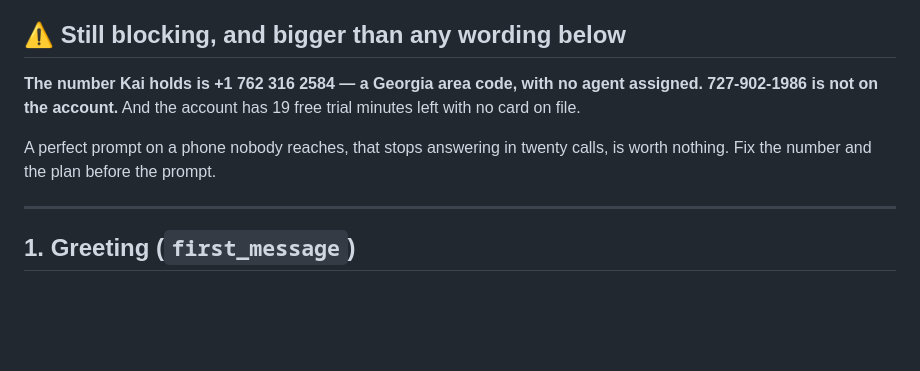
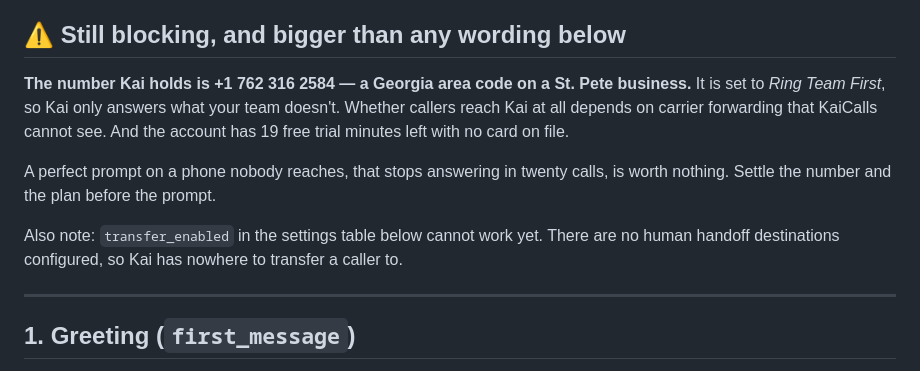
Before and after one commit to paintnpete-netizen/Paint-n-Pete, a Markdown page: backoffice/03-leads/kai-agent-prompt.md, the part around the change. Rendered like a GitHub page; blank space fills up the shorter version.

```diff
--- a/backoffice/03-leads/kai-agent-prompt.md
+++ b/backoffice/03-leads/kai-agent-prompt.md
@@ -18,12 +18,18 @@ and verified. Details in `kai-setup.md`.
 
 ## ⚠️ Still blocking, and bigger than any wording below
 
-**The number Kai holds is +1 762 316 2584 — a Georgia area code, with no agent
-assigned. 727-902-1986 is not on the account.** And the account has 19 free
-trial minutes left with no card on file.
+**The number Kai holds is +1 762 316 2584 — a Georgia area code on a St. Pete
+business.** It is set to *Ring Team First*, so Kai only answers what your team
+doesn't. Whether callers reach Kai at all depends on carrier forwarding that
+KaiCalls cannot see. And the account has 19 free trial minutes left with no card
+on file.
 
 A perfect prompt on a phone nobody reaches, that stops answering in twenty
-calls, is worth nothing. Fix the number and the plan before the prompt.
+calls, is worth nothing. Settle the number and the plan before the prompt.
+
+Also note: `transfer_enabled` in the settings table below cannot work yet.
+There are no human handoff destinations configured, so Kai has nowhere to
+transfer a caller to.
 
 ---
 
```
Also changed, not shown: backoffice/03-leads/kai-setup.md (+36 -4 lines).
